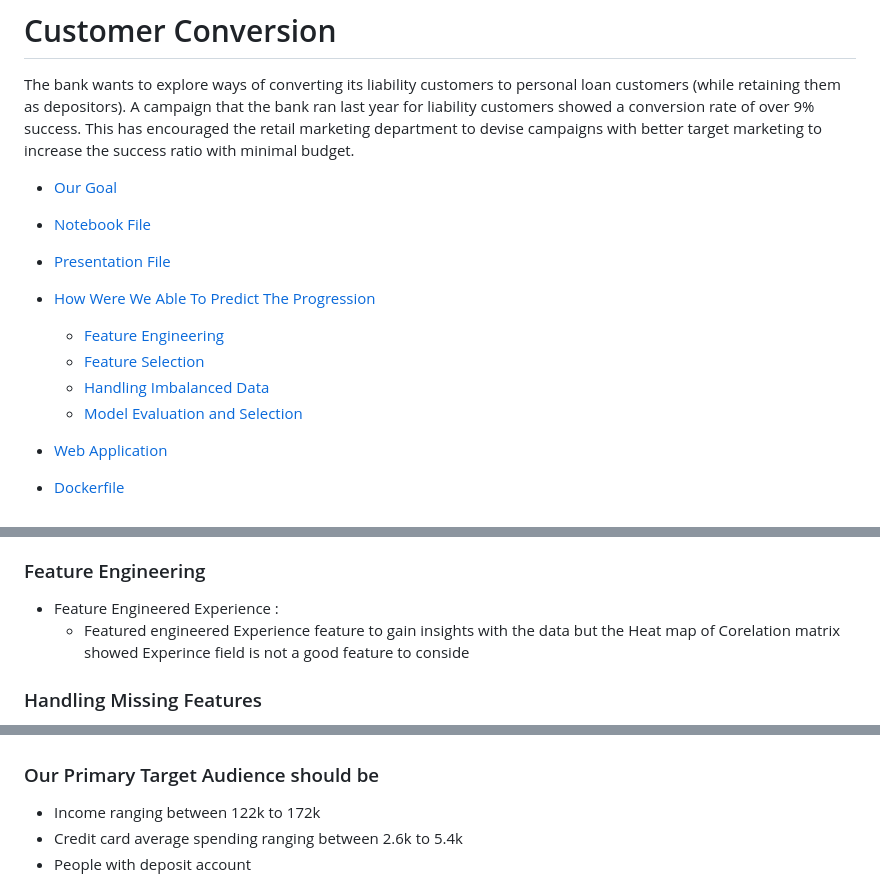
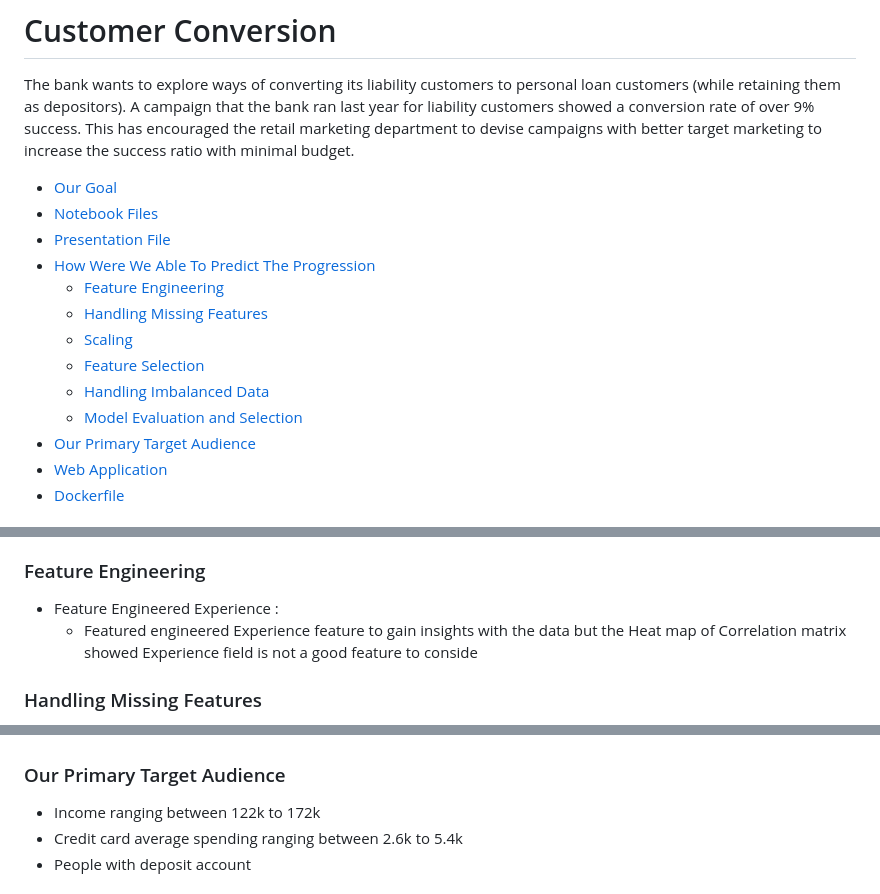
Before and after one commit to princyiakov/customer_conversion, a Markdown page: README.md, 3 parts joined by grey strips. GitHub-like rendering.

```diff
--- a/README.md
+++ b/README.md
@@ -9,14 +9,16 @@ increase the success ratio with minimal budget.
 
 <!-- toc -->
 - [Our Goal](#our-goal)
-- [Notebook File](#notebook-file)
+- [Notebook Files](#notebook-files)
 - [Presentation File](#presentation_file)
 - [How Were We Able To Predict The Progression](#how-were-we-able-to-predict-the-progression)
   - [Feature Engineering](#feature-engineering)
+  - [Handling Missing Features](#handling-missing-features)
+  - [Scaling](#scaling)
   - [Feature Selection](#feature-selection)
   - [Handling Imbalanced Data](#handling-imbalanced-data)
   - [Model Evaluation and Selection](#model-evaluation-and-selection)
-
+- [Our Primary Target Audience](#our-primary-target-audience)
 - [Web Application](#web-application)
 - [Dockerfile](#dockerfile)
 <!-- tocstop -->
@@ -41,7 +43,7 @@ Explored various models like Random Forest, Gradient Boosting, XGBClassifier, KN
 
 ### Feature Engineering
 - Feature Engineered Experience  :
-    - Featured engineered Experience feature to gain insights with the data but the Heat map of Corelation matrix showed Experince field is not a good feature to conside
+    - Featured engineered Experience feature to gain insights with the data but the Heat map of Correlation matrix showed Experience field is not a good feature to conside
 
 ### Handling Missing Features
 - Categorical data :
@@ -66,7 +68,7 @@ The following were the  performance metrics of the models
 <img alt="evaluation" src="https://raw.githubusercontent.com/princyiakov/customer_conversion/main/resources/evaluation.png">
 
 
-### Our Primary Target Audience should be
+### Our Primary Target Audience
 - Income ranging between 122k to 172k
 - Credit card average spending ranging between 2.6k to 5.4k
 - People with deposit account
```
Also changed, not shown: other parts of README.md (+3 -0 lines).
